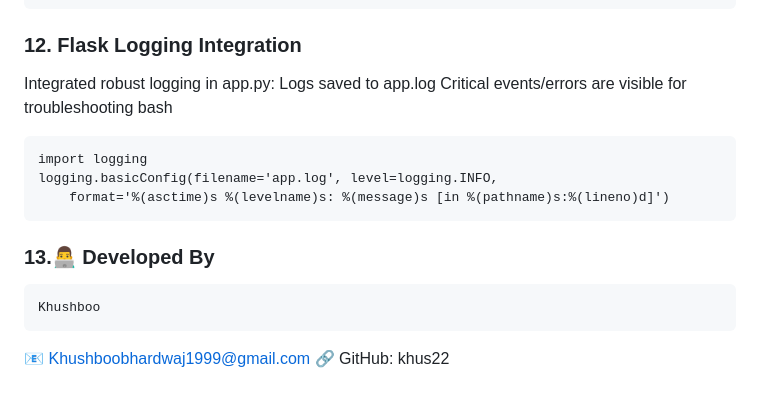
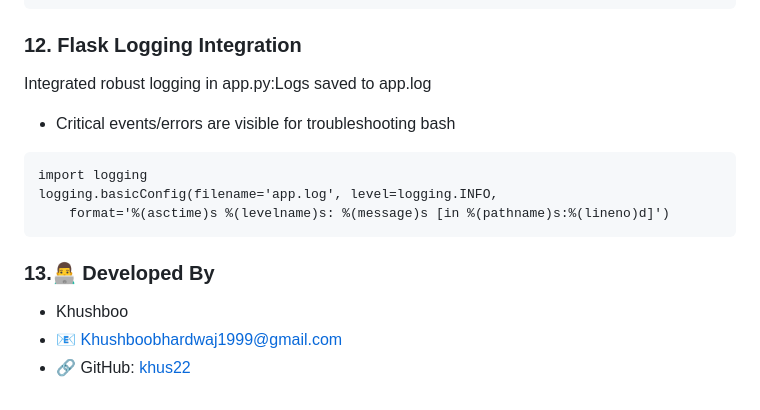
Before and after one commit to khus22/flask-app, a Markdown page: README.md, the part around the change. GitHub-like rendering.

````diff
--- a/README.md
+++ b/README.md
@@ -201,9 +201,8 @@ sudo /opt/aws/amazon-cloudwatch-agent/bin/amazon-cloudwatch-agent-ctl \
   ```
 
 ### 12. Flask Logging Integration
- Integrated robust logging in app.py:
-Logs saved to app.log
-Critical events/errors are visible for troubleshooting
+ Integrated robust logging in app.py:Logs saved to app.log
+ - Critical events/errors are visible for troubleshooting
 bash
 ```
 import logging
@@ -213,6 +212,6 @@ logging.basicConfig(filename='app.log', level=logging.INFO,
 
 
 ### 13.👨‍💻 Developed By
-    Khushboo
-📧 Khushboobhardwaj1999@gmail.com
-🔗 GitHub: khus22
+- Khushboo
+- 📧 Khushboobhardwaj1999@gmail.com
+- 🔗 GitHub: [khus22](https://github.com/khus22/)
````
